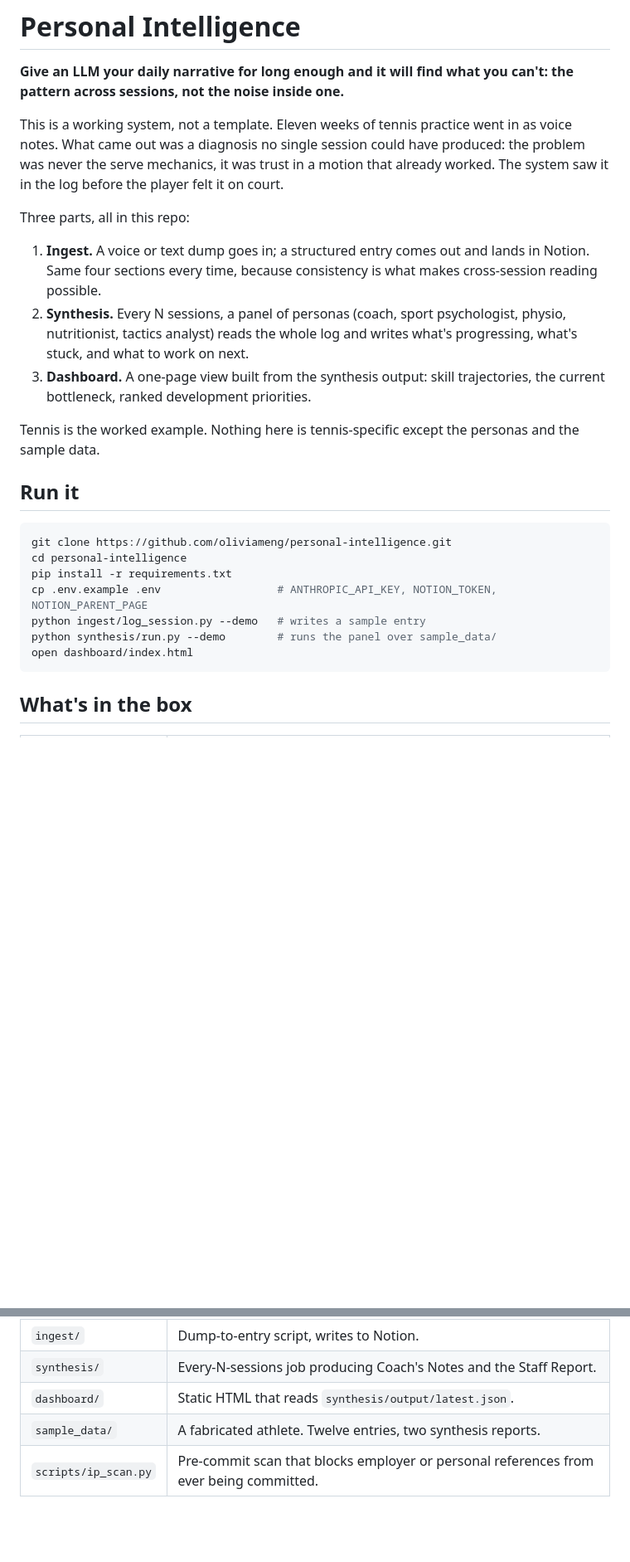
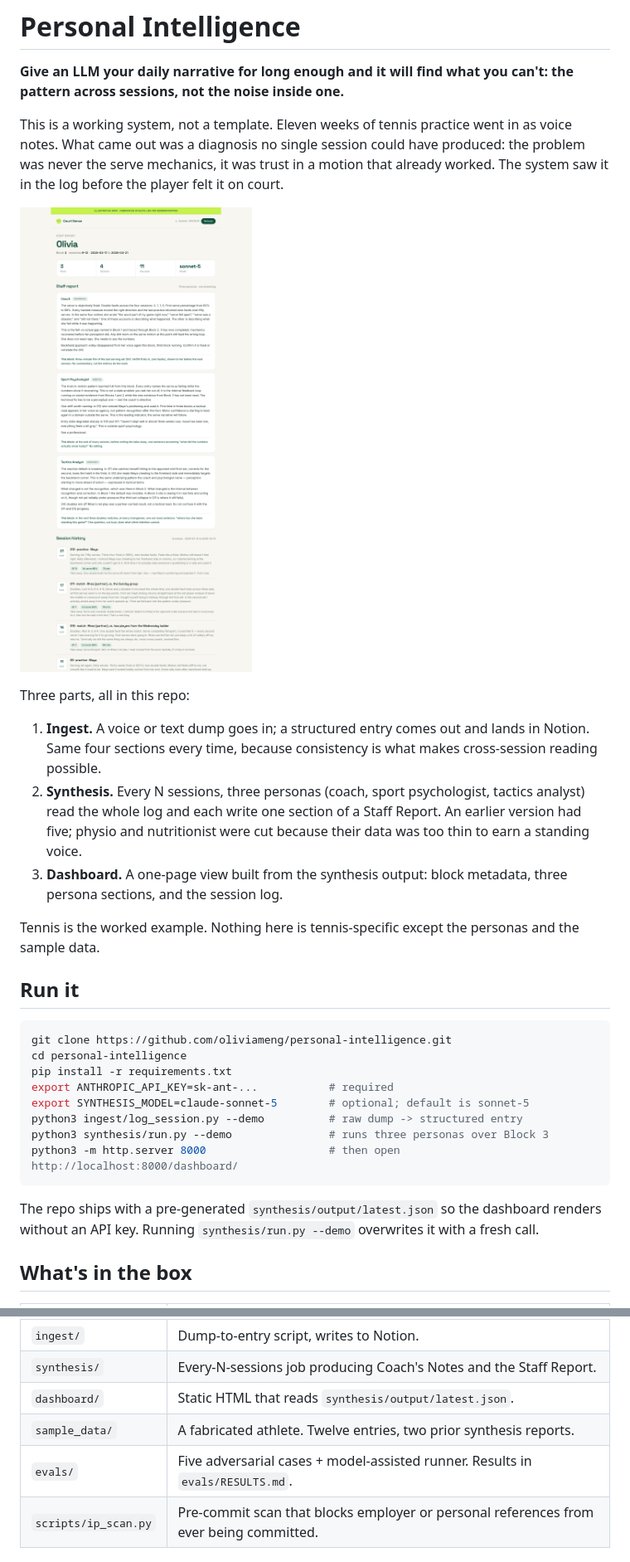
Before and after one commit to oliviameng/personal-intelligence, a Markdown page: README.md, 2 parts joined by grey strips. Shown at 83% size. GitHub-like rendering; pictures changed too: docs/dashboard.png (added); blank space fills up the shorter version.

Commit message:
Add dashboard screenshot, pre-generated demo output, LICENSE.
- docs/dashboard.png: full-page render of the dashboard populated
  from a Block 3 Staff Report, shown in README so reviewers see the
  UI without cloning or serving.
- synthesis/output/latest.json: pre-generated demo output so the
  dashboard renders on first open, no API key required. Overwritten
  by python3 synthesis/run.py --demo.
- LICENSE: Apache-2.0 boilerplate, matching README.
- README fixes: three personas (not five), corrected env-var flow,
  added evals/ row to the folder table.

````diff
--- a/README.md
+++ b/README.md
@@ -4,11 +4,13 @@
 
 This is a working system, not a template. Eleven weeks of tennis practice went in as voice notes. What came out was a diagnosis no single session could have produced: the problem was never the serve mechanics, it was trust in a motion that already worked. The system saw it in the log before the player felt it on court.
 
+![Dashboard](docs/dashboard.png)
+
 Three parts, all in this repo:
 
 1. **Ingest.** A voice or text dump goes in; a structured entry comes out and lands in Notion. Same four sections every time, because consistency is what makes cross-session reading possible.
-2. **Synthesis.** Every N sessions, a panel of personas (coach, sport psychologist, physio, nutritionist, tactics analyst) reads the whole log and writes what's progressing, what's stuck, and what to work on next.
-3. **Dashboard.** A one-page view built from the synthesis output: skill trajectories, the current bottleneck, ranked development priorities.
+2. **Synthesis.** Every N sessions, three personas (coach, sport psychologist, tactics analyst) read the whole log and each write one section of a Staff Report. An earlier version had five; physio and nutritionist were cut because their data was too thin to earn a standing voice.
+3. **Dashboard.** A one-page view built from the synthesis output: block metadata, three persona sections, and the session log.
 
 Tennis is the worked example. Nothing here is tennis-specific except the personas and the sample data.
 
@@ -18,11 +20,14 @@ Tennis is the worked example. Nothing here is tennis-specific except the persona
 git clone https://github.com/oliviameng/personal-intelligence.git
 cd personal-intelligence
 pip install -r requirements.txt
-cp .env.example .env                  # ANTHROPIC_API_KEY, NOTION_TOKEN, NOTION_PARENT_PAGE
-python ingest/log_session.py --demo   # writes a sample entry
-python synthesis/run.py --demo        # runs the panel over sample_data/
-open dashboard/index.html
+export ANTHROPIC_API_KEY=sk-ant-...           # required
+export SYNTHESIS_MODEL=claude-sonnet-5        # optional; default is sonnet-5
+python3 ingest/log_session.py --demo          # raw dump -> structured entry
+python3 synthesis/run.py --demo               # runs three personas over Block 3
+python3 -m http.server 8000                   # then open http://localhost:8000/dashboard/
 ```
+
+The repo ships with a pre-generated `synthesis/output/latest.json` so the dashboard renders without an API key. Running `synthesis/run.py --demo` overwrites it with a fresh call.
 
 ## What's in the box
 
@@ -33,7 +38,8 @@ open dashboard/index.html
 | `ingest/` | Dump-to-entry script, writes to Notion. |
 | `synthesis/` | Every-N-sessions job producing Coach's Notes and the Staff Report. |
 | `dashboard/` | Static HTML that reads `synthesis/output/latest.json`. |
-| `sample_data/` | A fabricated athlete. Twelve entries, two synthesis reports. |
+| `sample_data/` | A fabricated athlete. Twelve entries, two prior synthesis reports. |
+| `evals/` | Five adversarial cases + model-assisted runner. Results in `evals/RESULTS.md`. |
 | `scripts/ip_scan.py` | Pre-commit scan that blocks employer or personal references from ever being committed. |
 
 ## Why this is product work, not model work
````
Also changed, not shown: 2 other files.
